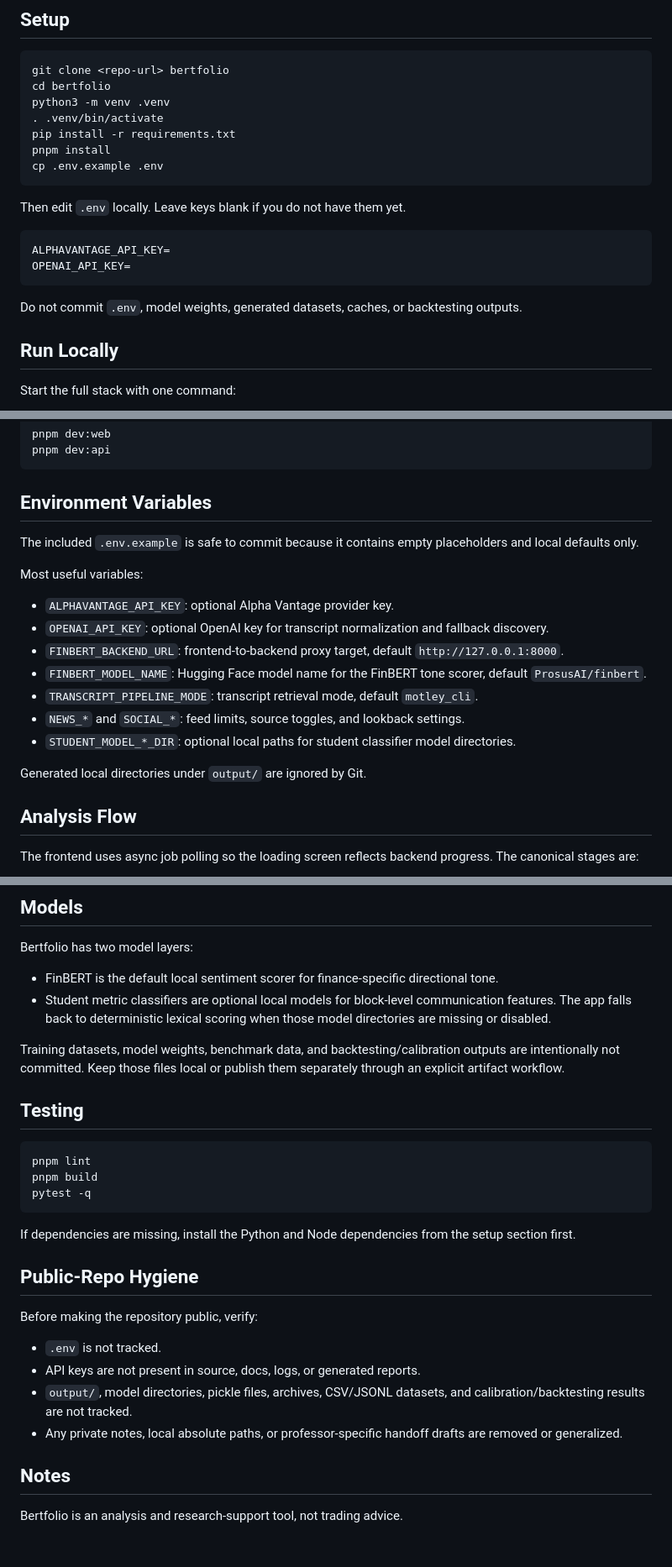
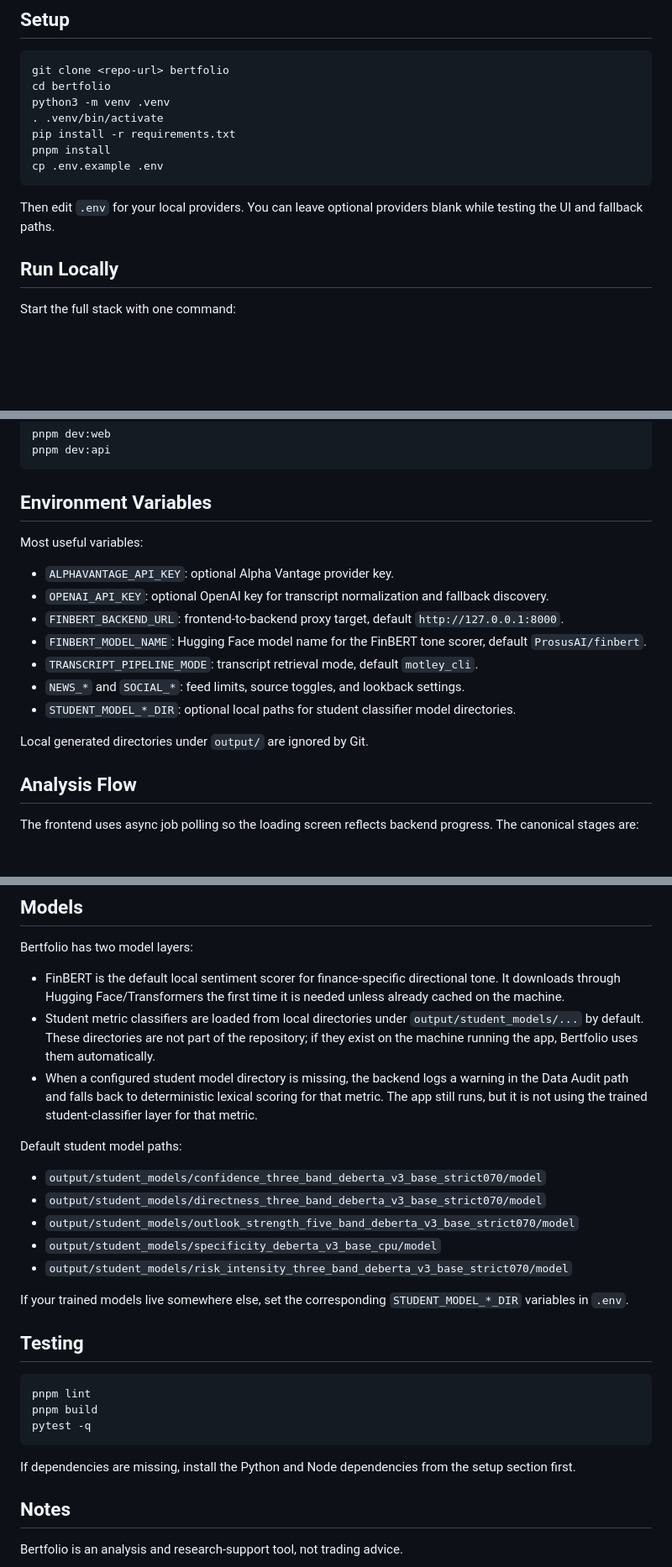
Before and after one commit to loooukas/Bertfolio, a Markdown page: README.md, 3 parts joined by grey strips. Shown at 84% size. Rendered like a GitHub page; blank space fills up the shorter version.

Commit message:
Clarify local model artifact behavior

````diff
--- a/README.md
+++ b/README.md
@@ -33,14 +33,7 @@ pnpm install
 cp .env.example .env
 ```
 
-Then edit `.env` locally. Leave keys blank if you do not have them yet.
-
-```bash
-ALPHAVANTAGE_API_KEY=
-OPENAI_API_KEY=
-```
-
-Do not commit `.env`, model weights, generated datasets, caches, or backtesting outputs.
+Then edit `.env` for your local providers. You can leave optional providers blank while testing the UI and fallback paths.
 
 ## Run Locally
 
@@ -66,8 +59,6 @@ pnpm dev:api
 
 ## Environment Variables
 
-The included `.env.example` is safe to commit because it contains empty placeholders and local defaults only.
-
 Most useful variables:
 
 - `ALPHAVANTAGE_API_KEY`: optional Alpha Vantage provider key.
@@ -78,7 +69,7 @@ Most useful variables:
 - `NEWS_*` and `SOCIAL_*`: feed limits, source toggles, and lookback settings.
 - `STUDENT_MODEL_*_DIR`: optional local paths for student classifier model directories.
 
-Generated local directories under `output/` are ignored by Git.
+Local generated directories under `output/` are ignored by Git.
 
 ## Analysis Flow
 
@@ -107,10 +98,19 @@ The final report is organized into five primary sections:
 
 Bertfolio has two model layers:
 
-- FinBERT is the default local sentiment scorer for finance-specific directional tone.
-- Student metric classifiers are optional local models for block-level communication features. The app falls back to deterministic lexical scoring when those model directories are missing or disabled.
+- FinBERT is the default local sentiment scorer for finance-specific directional tone. It downloads through Hugging Face/Transformers the first time it is needed unless already cached on the machine.
+- Student metric classifiers are loaded from local directories under `output/student_models/...` by default. These directories are not part of the repository; if they exist on the machine running the app, Bertfolio uses them automatically.
+- When a configured student model directory is missing, the backend logs a warning in the Data Audit path and falls back to deterministic lexical scoring for that metric. The app still runs, but it is not using the trained student-classifier layer for that metric.
 
-Training datasets, model weights, benchmark data, and backtesting/calibration outputs are intentionally not committed. Keep those files local or publish them separately through an explicit artifact workflow.
+Default student model paths:
+
+- `output/student_models/confidence_three_band_deberta_v3_base_strict070/model`
+- `output/student_models/directness_three_band_deberta_v3_base_strict070/model`
+- `output/student_models/outlook_strength_five_band_deberta_v3_base_strict070/model`
+- `output/student_models/specificity_deberta_v3_base_cpu/model`
+- `output/student_models/risk_intensity_three_band_deberta_v3_base_strict070/model`
+
+If your trained models live somewhere else, set the corresponding `STUDENT_MODEL_*_DIR` variables in `.env`.
 
 ## Testing
 
@@ -122,15 +122,6 @@ pytest -q
 
 If dependencies are missing, install the Python and Node dependencies from the setup section first.
 
-## Public-Repo Hygiene
-
-Before making the repository public, verify:
-
-- `.env` is not tracked.
-- API keys are not present in source, docs, logs, or generated reports.
-- `output/`, model directories, pickle files, archives, CSV/JSONL datasets, and calibration/backtesting results are not tracked.
-- Any private notes, local absolute paths, or professor-specific handoff drafts are removed or generalized.
-
 ## Notes
 
 Bertfolio is an analysis and research-support tool, not trading advice.
````
Also changed, not shown: other parts of README.md (+1 -1 lines).
